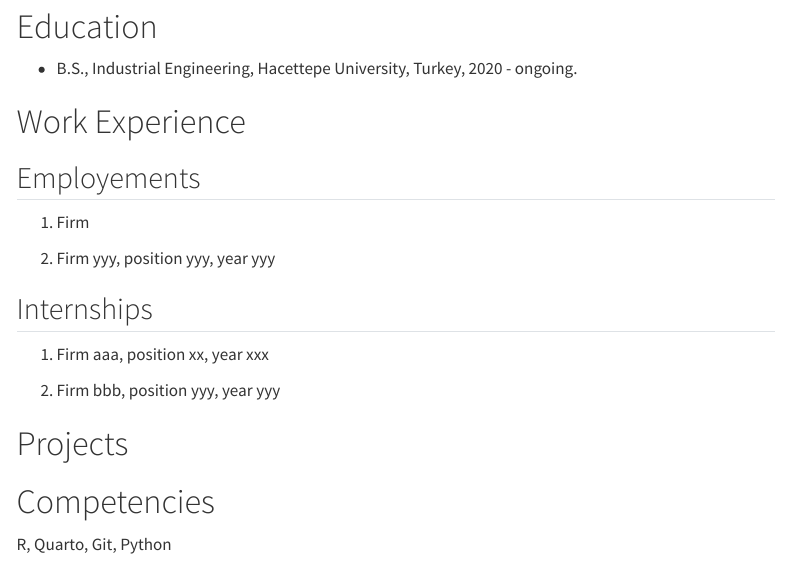
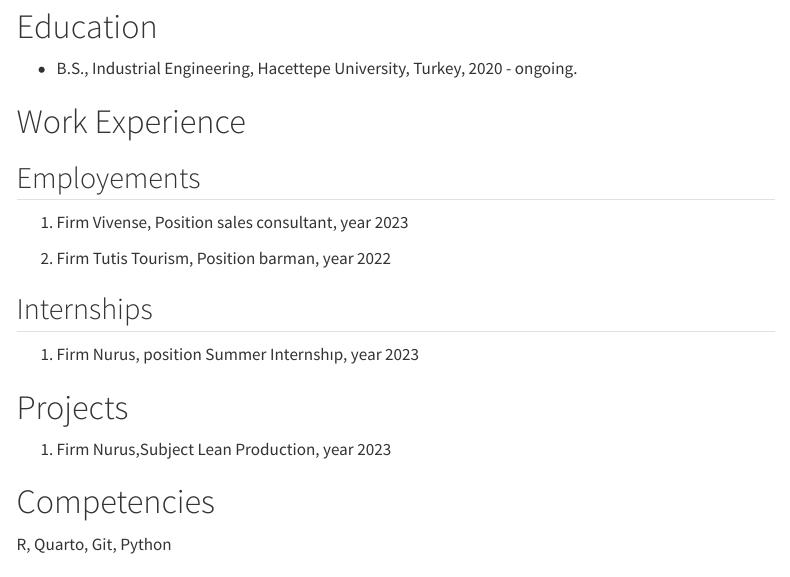
Before and after one commit to emu-hacettepe-analytics/emu430-fall2023-Yasinduran2200469822, a Quarto document (about.qmd): the page in a window 1100 px wide, from 80 px down. Rendered offline with R 4.5, knitr and Pandoc in place of Quarto, with nearby package versions; menus at the side of the page are left out.

Commit message:
Update about.qmd

```diff
--- a/about.qmd
+++ b/about.qmd
@@ -11,17 +11,17 @@ sidebar: false
 
 ## Employements
 
-1.  Firm
+1.  Firm Vivense, Position sales consultant, year 2023
 
-2.  Firm yyy, position yyy, year yyy
+2.  Firm Tutis Tourism, Position barman, year 2022
 
 ## Internships
 
-1.  Firm aaa, position xx, year xxx
+1.  Firm Nurus, position Summer Internshıp, year 2023
 
-2.  Firm bbb, position yyy, year yyy
 
 # Projects
+1. Firm Nurus,Subject Lean Production, year 2023
 
 # Competencies
 
```
